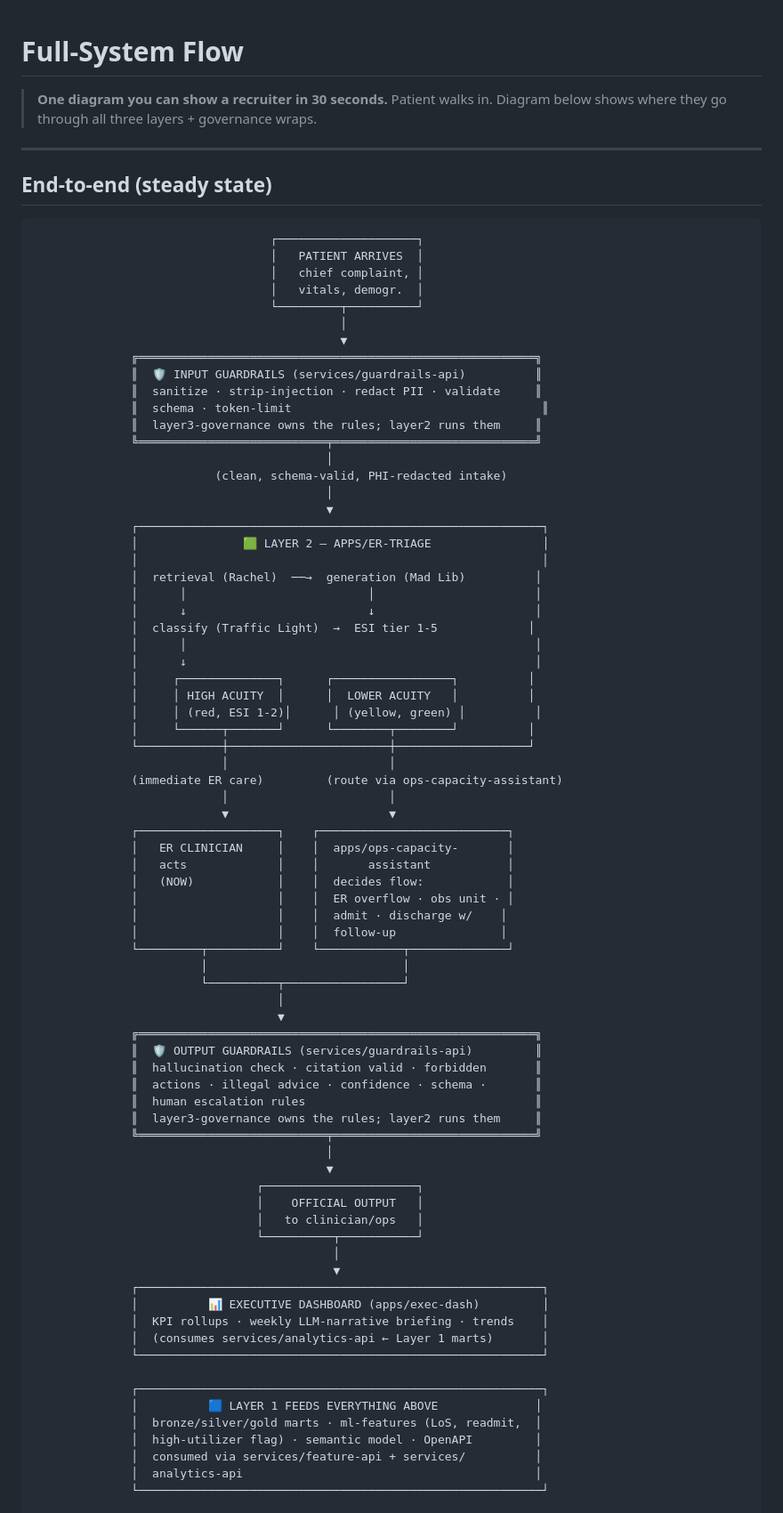
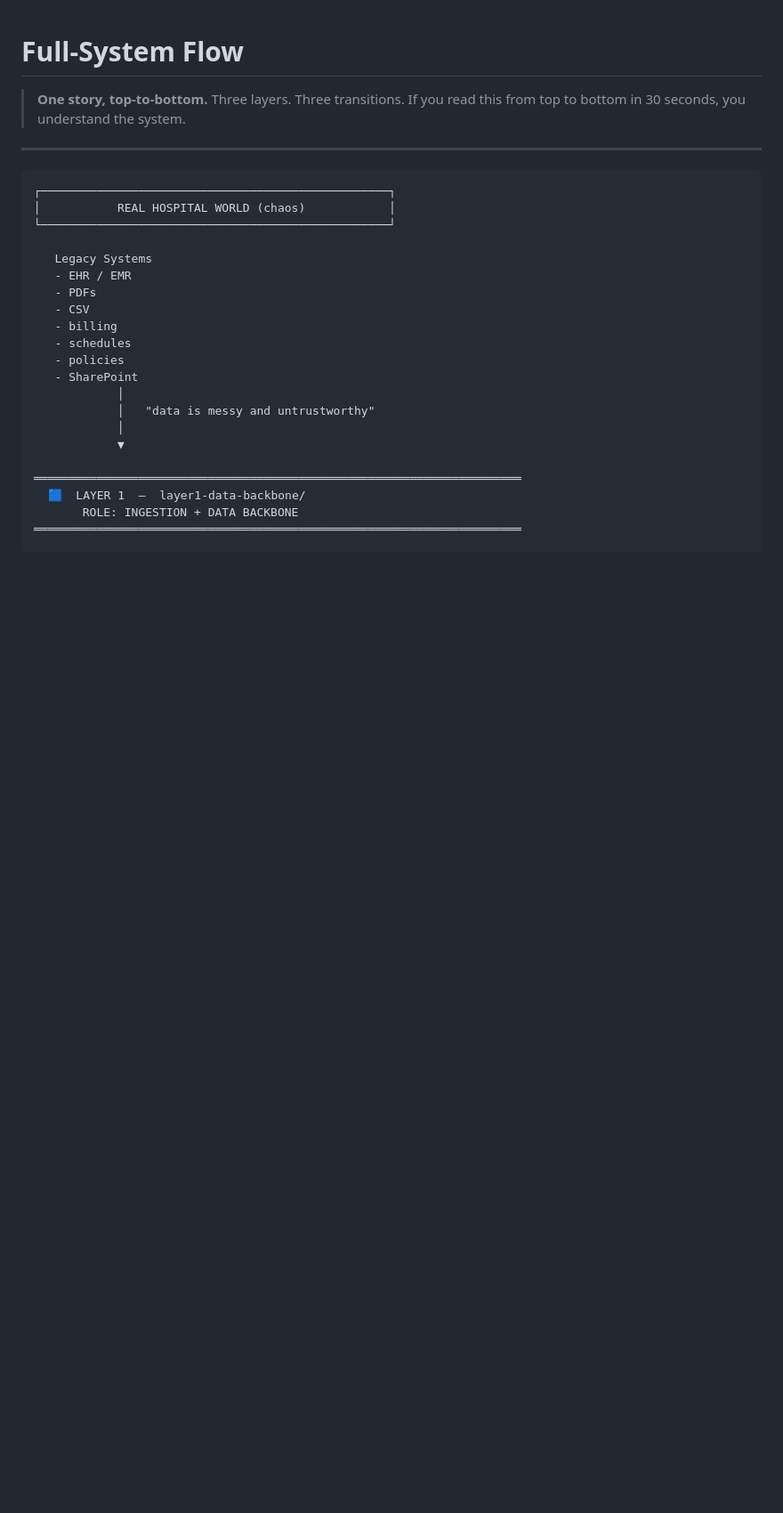
Before and after one commit to anix-lynch/healthcare-signal-platform, a Markdown page: diagrams/full_system_flow.md, the part around one of its changes. Shown at 89% size. GitHub-like rendering; blank space fills up the shorter version.

````diff
--- a/diagrams/full_system_flow.md
+++ b/diagrams/full_system_flow.md
@@ -1,85 +1,29 @@
 # Full-System Flow
 
-> **One diagram you can show a recruiter in 30 seconds.** Patient walks in. Diagram below shows where they go through all three layers + governance wraps.
+> **One story, top-to-bottom.** Three layers. Three transitions. If you read this from top to bottom in 30 seconds, you understand the system.
 
 ---
 
-## End-to-end (steady state)
+```
+┌──────────────────────────────────────────────────┐
+│           REAL HOSPITAL WORLD (chaos)            │
+└──────────────────────────────────────────────────┘
 
-```
-                                  ┌────────────────────┐
-                                  │   PATIENT ARRIVES  │
-                                  │   chief complaint, │
-                                  │   vitals, demogr.  │
-                                  └─────────┬──────────┘
-                                            │
-                                            ▼
-              ╔═════════════════════════════════════════════════════════╗
-              ║  🛡️ INPUT GUARDRAILS (services/guardrails-api)          ║
-              ║  sanitize · strip-injection · redact PII · validate     ║
-              ║  schema · token-limit                                    ║
-              ║  layer3-governance owns the rules; layer2 runs them     ║
-              ╚═══════════════════════════╤═════════════════════════════╝
-                                          │
-                          (clean, schema-valid, PHI-redacted intake)
-                                          │
-                                          ▼
-              ┌──────────────────────────────────────────────────────────┐
-              │               🟩 LAYER 2 — APPS/ER-TRIAGE                │
-              │                                                          │
-              │  retrieval (Rachel)  ──→  generation (Mad Lib)          │
-              │      │                          │                       │
-              │      ↓                          ↓                       │
-              │  classify (Traffic Light)  →  ESI tier 1-5             │
-              │      │                                                  │
-              │      ↓                                                  │
-              │     ┌──────────────┐      ┌─────────────────┐          │
-              │     │ HIGH ACUITY  │      │  LOWER ACUITY   │          │
-              │     │ (red, ESI 1-2)│      │ (yellow, green) │          │
-              │     └──────┬───────┘      └────────┬────────┘          │
-              └────────────┼───────────────────────┼───────────────────┘
-                           │                       │
-              (immediate ER care)         (route via ops-capacity-assistant)
-                           │                       │
-                           ▼                       ▼
-              ┌────────────────────┐    ┌───────────────────────────┐
-              │   ER CLINICIAN     │    │  apps/ops-capacity-       │
-              │   acts             │    │       assistant           │
-              │   (NOW)            │    │  decides flow:            │
-              │                    │    │  ER overflow · obs unit · │
-              │                    │    │  admit · discharge w/    │
-              │                    │    │  follow-up               │
-              └─────────┬──────────┘    └────────────┬──────────────┘
-                        │                            │
-                        └──────────┬─────────────────┘
-                                   │
-                                   ▼
-              ╔═════════════════════════════════════════════════════════╗
-              ║  🛡️ OUTPUT GUARDRAILS (services/guardrails-api)         ║
-              ║  hallucination check · citation valid · forbidden       ║
-              ║  actions · illegal advice · confidence · schema ·       ║
-              ║  human escalation rules                                 ║
-              ║  layer3-governance owns the rules; layer2 runs them     ║
-              ╚═══════════════════════════╤═════════════════════════════╝
-                                          │
-                                          ▼
-                                ┌──────────────────────┐
-                                │    OFFICIAL OUTPUT   │
-                                │   to clinician/ops   │
-                                └──────────┬───────────┘
-                                           │
-                                           ▼
-              ┌──────────────────────────────────────────────────────────┐
-              │          📊 EXECUTIVE DASHBOARD (apps/exec-dash)         │
-              │  KPI rollups · weekly LLM-narrative briefing · trends    │
-              │  (consumes services/analytics-api ← Layer 1 marts)       │
-              └──────────────────────────────────────────────────────────┘
+   Legacy Systems
+   - EHR / EMR
+   - PDFs
+   - CSV
+   - billing
+   - schedules
+   - policies
+   - SharePoint
+            │
+            │   "data is messy and untrustworthy"
+            │
+            ▼
 
-              ┌──────────────────────────────────────────────────────────┐
-              │          🟦 LAYER 1 FEEDS EVERYTHING ABOVE              │
-              │  bronze/silver/gold marts · ml-features (LoS, readmit,  │
-              │  high-utilizer flag) · semantic model · OpenAPI         │
-              │  consumed via services/feature-api + services/          │
-              │  analytics-api                                          │
-              └──────────────────────────────────────────────────────────┘
+══════════════════════════════════════════════════════════════════════
+  🟦  LAYER 1  —  layer1-data-backbone/
+       ROLE: INGESTION + DATA BACKBONE
+══════════════════════════════════════════════════════════════════════
 
````
Also changed, not shown: other parts of diagrams/full_system_flow.md (+155 -32 lines).
